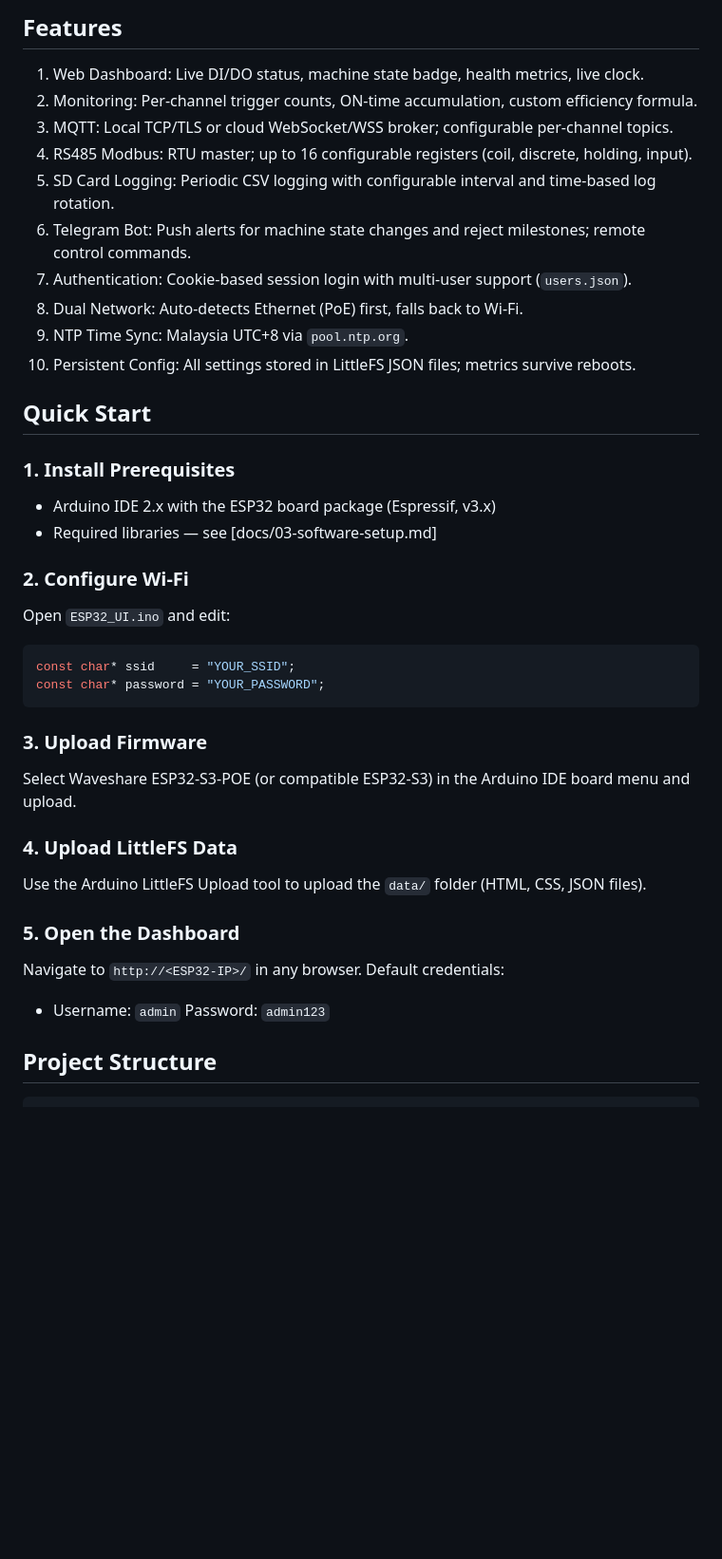
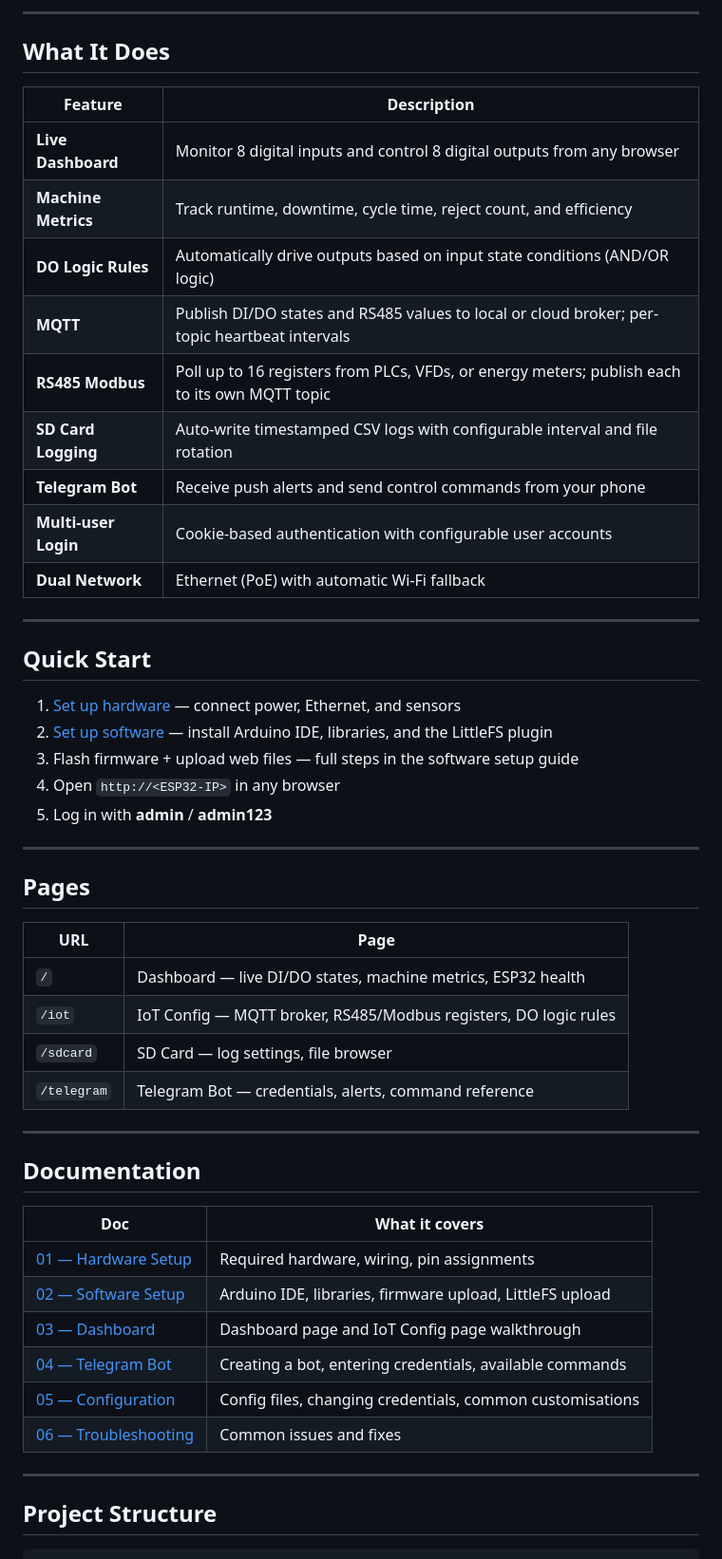
Before and after one commit to AZOMC/Waveshare-ESP32-Web-GUI, a Markdown page: README.md, the part around one of its changes. Shown at 95% size. GitHub-like rendering; blank space fills up the shorter version.

````diff
--- a/README.md
+++ b/README.md
@@ -5,41 +8,55 @@ A full-stack embedded web application running on the Waveshare ESP32-S3-POE-ETH-
 
-## Features
+---
 
-1. Web Dashboard: Live DI/DO status, machine state badge, health metrics, live clock.
-2. Monitoring: Per-channel trigger counts, ON-time accumulation, custom efficiency formula.
-3. MQTT: Local TCP/TLS or cloud WebSocket/WSS broker; configurable per-channel topics.
-4. RS485 Modbus: RTU master; up to 16 configurable registers (coil, discrete, holding, input).
-5. SD Card Logging: Periodic CSV logging with configurable interval and time-based log rotation.
-6. Telegram Bot: Push alerts for machine state changes and reject milestones; remote control commands.
-7. Authentication: Cookie-based session login with multi-user support (`users.json`).
-8. Dual Network: Auto-detects Ethernet (PoE) first, falls back to Wi-Fi.
-9. NTP Time Sync: Malaysia UTC+8 via `pool.ntp.org`.
-10. Persistent Config: All settings stored in LittleFS JSON files; metrics survive reboots.
+## What It Does
 
+| Feature | Description |
+|---|---|
+| **Live Dashboard** | Monitor 8 digital inputs and control 8 digital outputs from any browser |
+| **Machine Metrics** | Track runtime, downtime, cycle time, reject count, and efficiency |
+| **DO Logic Rules** | Automatically drive outputs based on input state conditions (AND/OR logic) |
+| **MQTT** | Publish DI/DO states and RS485 values to local or cloud broker; per-topic heartbeat intervals |
+| **RS485 Modbus** | Poll up to 16 registers from PLCs, VFDs, or energy meters; publish each to its own MQTT topic |
+| **SD Card Logging** | Auto-write timestamped CSV logs with configurable interval and file rotation |
+| **Telegram Bot** | Receive push alerts and send control commands from your phone |
+| **Multi-user Login** | Cookie-based authentication with configurable user accounts |
+| **Dual Network** | Ethernet (PoE) with automatic Wi-Fi fallback |
+
+---
 
 ## Quick Start
 
-### 1. Install Prerequisites
-- Arduino IDE 2.x with the ESP32 board package (Espressif, v3.x)
-- Required libraries — see [docs/03-software-setup.md]
+1. [Set up hardware](docs/01-hardware-setup.md) — connect power, Ethernet, and sensors
+2. [Set up software](docs/02-software-setup.md) — install Arduino IDE, libraries, and the LittleFS plugin
+3. Flash firmware + upload web files — full steps in the software setup guide
+4. Open `http://<ESP32-IP>` in any browser
+5. Log in with **admin** / **admin123**
 
-### 2. Configure Wi-Fi
-Open `ESP32_UI.ino` and edit:
-```cpp
-const char* ssid     = "YOUR_SSID";
-const char* password = "YOUR_PASSWORD";
-```
+---
 
-### 3. Upload Firmware
-Select Waveshare ESP32-S3-POE (or compatible ESP32-S3) in the Arduino IDE board menu and upload.
+## Pages
 
-### 4. Upload LittleFS Data
-Use the Arduino LittleFS Upload tool to upload the `data/` folder (HTML, CSS, JSON files).
+| URL | Page |
+|---|---|
+| `/` | Dashboard — live DI/DO states, machine metrics, ESP32 health |
+| `/iot` | IoT Config — MQTT broker, RS485/Modbus registers, DO logic rules |
+| `/sdcard` | SD Card — log settings, file browser |
+| `/telegram` | Telegram Bot — credentials, alerts, command reference |
 
-### 5. Open the Dashboard
-Navigate to `http://<ESP32-IP>/` in any browser. Default credentials:
-- Username: `admin`  Password: `admin123`
+---
 
+## Documentation
+
+| Doc | What it covers |
+|---|---|
+| [01 — Hardware Setup](docs/01-hardware-setup.md) | Required hardware, wiring, pin assignments |
+| [02 — Software Setup](docs/02-software-setup.md) | Arduino IDE, libraries, firmware upload, LittleFS upload |
+| [03 — Dashboard](docs/03-dashboard.md) | Dashboard page and IoT Config page walkthrough |
+| [04 — Telegram Bot](docs/04-telegram-setup.md) | Creating a bot, entering credentials, available commands |
+| [05 — Configuration](docs/05-configuration.md) | Config files, changing credentials, common customisations |
+| [06 — Troubleshooting](docs/06-troubleshooting.md) | Common issues and fixes |
+
+---
 
 ## Project Structure
 
````
Also changed, not shown: other parts of README.md (+39 -46 lines).
